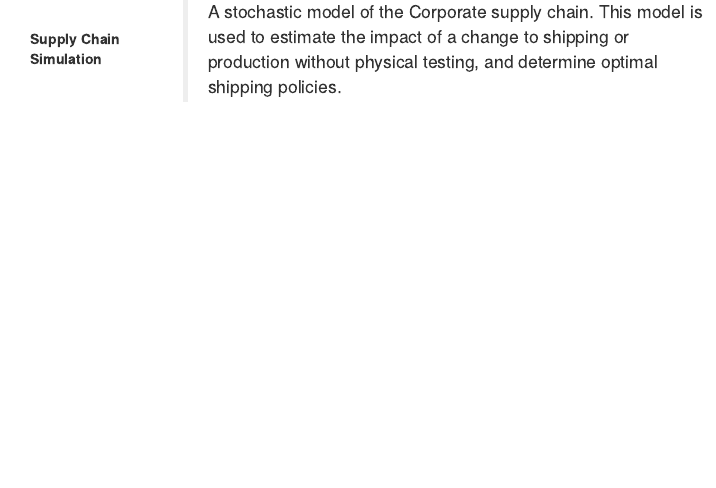
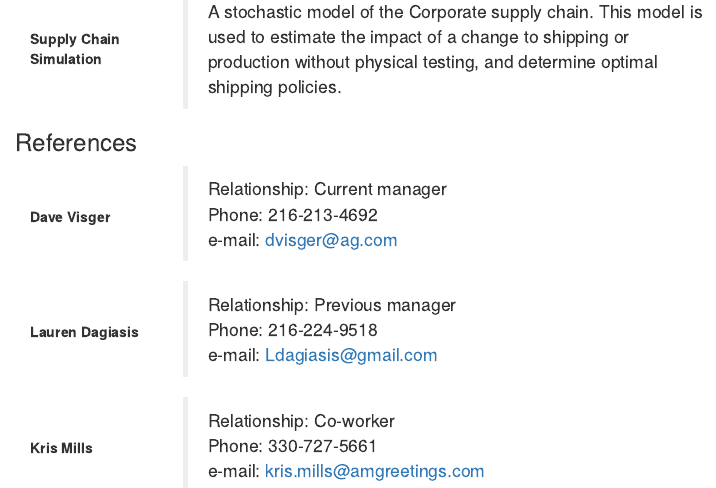
Before and after one commit to poperobe/resume, an R Markdown document (Ben_Pope_CV.Rmd): the page in a window 1100 px wide, from 1600 px down. The pictures show the output file Ben_Pope_CV.html that the author committed with the source, opened offline.

Commit message:
added references

```diff
--- a/Ben_Pope_CV.Rmd
+++ b/Ben_Pope_CV.Rmd
@@ -150,3 +150,28 @@
 >shipping policies.
 
 </div>
+
+
+### References
+
+<div class = "col-md-2">
+<br><br>
+<b>Dave Visger</b>
+
+</div>
+
+<div class = "col-md-10">
+>Relationship: Current manager
+>Phone: 216-213-4692
+>e-mail: dvisger@ag.com
+
+</div>
+
+<div class = "col-md-2">
+<br><br>
+<b>Lauren Dagiasis</b>
+
+</div>
+
+<div class = "col-md-10">
+>Relationship: Previous manager
@@ -152,0 +185 @@
+<b>Kris Mills</b>
```
Also changed, not shown: Ben_Pope_CV.html, Ben_Pope_CV.md, Ben_Pope_CV.Rmd (16 more changed lines).
